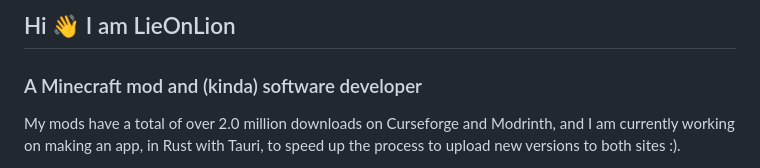
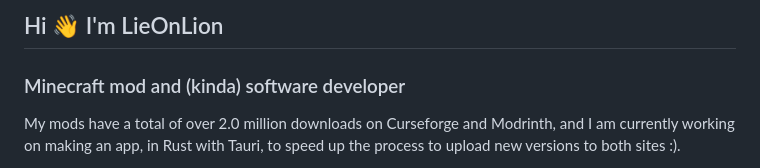
Before and after one commit to LieOnLion/LieOnLion, a Markdown page: README.md, the part around the change. Drawn GitHub-style.

```diff
--- a/README.md
+++ b/README.md
@@ -1,6 +1,6 @@
-## Hi 👋 I am LieOnLion
+## Hi 👋 I'm LieOnLion
 
-### A Minecraft mod and (kinda) software developer
+### Minecraft mod and (kinda) software developer
 
 My mods have a total of over 2.0 million downloads on Curseforge and Modrinth, and I am currently working on making an app, in Rust with Tauri, to speed up the process to upload new versions to both sites :).
 
```
